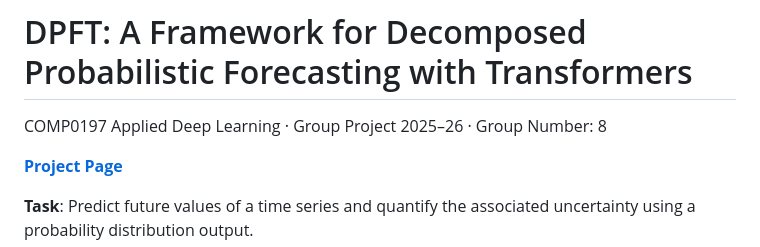
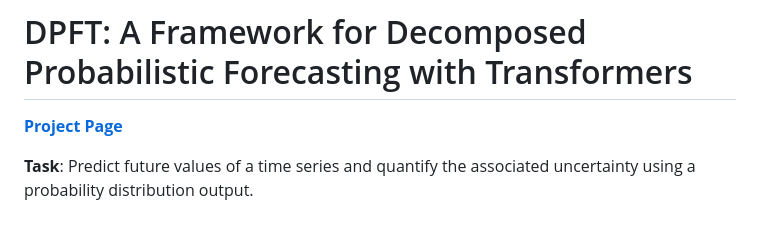
Before and after one commit to vfdv52/DPFT, a Markdown page: README.md, the part around the change. GitHub-like rendering; blank space fills up the shorter version.

```diff
--- a/README.md
+++ b/README.md
@@ -1,6 +1,4 @@
 # DPFT: A Framework for Decomposed Probabilistic Forecasting with Transformers
-
-COMP0197 Applied Deep Learning · Group Project 2025–26 · Group Number: 8
 
 **[Project Page](https://vfdv52.github.io/DecompProbFormer/)**
 
```
